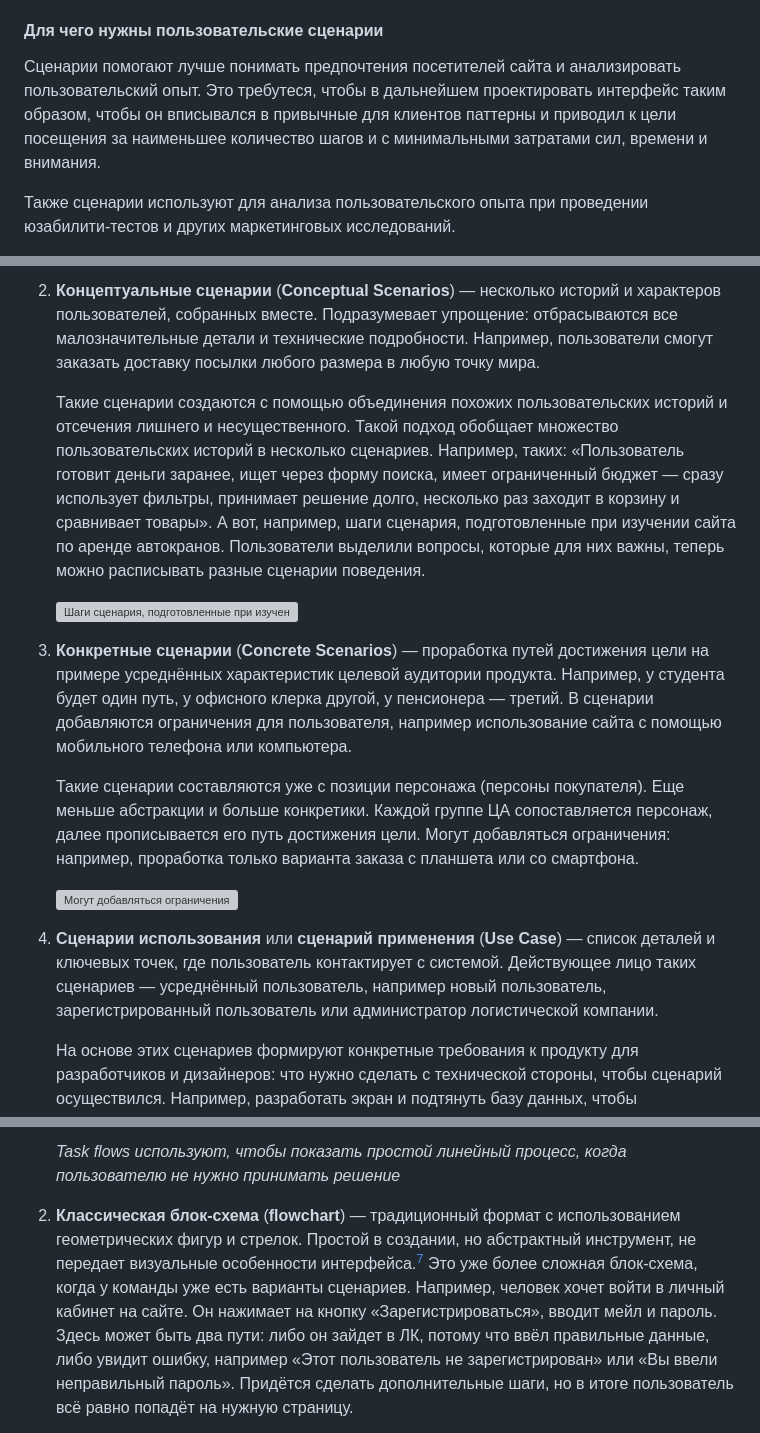
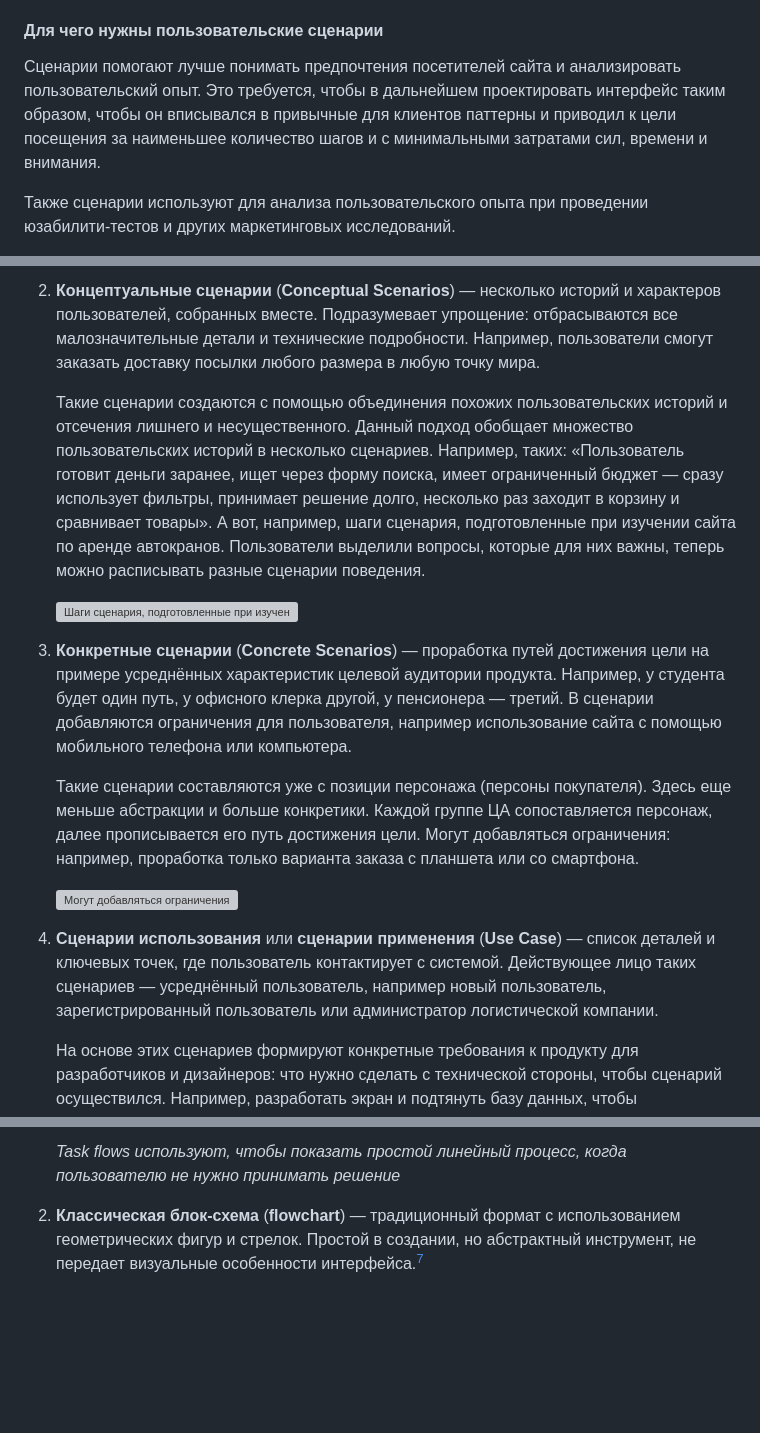
Before and after one commit to edu-top/68c8071d63e4ad8e0adf4601, a Markdown page: wiki/08_flows.md, 3 parts joined by grey strips. Drawn GitHub-style; blank space fills up the shorter version; grey boxes are pictures that could not be loaded.

```diff
--- a/wiki/08_flows.md
+++ b/wiki/08_flows.md
@@ -205,7 +205,7 @@
 Например, студенты не сидят за компьютером весь день, поэтому, скорее всего, будут чаще пользоваться мобильной версией сайта. А офисные сотрудники в рабочее время ― десктопной версией.[^chto-takoe-polzovatelskie-scenarii-i-dlya-chego-ih-nuzhno-stroit]
 
 #### Для чего нужны пользовательские сценарии
-Сценарии помогают лучше понимать предпочтения посетителей сайта и анализировать пользовательский опыт. Это требутеся, чтобы в дальнейшем проектировать интерфейс таким образом, чтобы он вписывался в привычные для клиентов паттерны и приводил к цели посещения за наименьшее количество шагов и с минимальными затратами сил, времени и внимания.
+Сценарии помогают лучше понимать предпочтения посетителей сайта и анализировать пользовательский опыт. Это требуется, чтобы в дальнейшем проектировать интерфейс таким образом, чтобы он вписывался в привычные для клиентов паттерны и приводил к цели посещения за наименьшее количество шагов и с минимальными затратами сил, времени и внимания.
 
 Также сценарии используют для анализа пользовательского опыта при проведении юзабилити-тестов и других маркетинговых исследований.
 
@@ -236,17 +243,17 @@
 
 2. **Концептуальные сценарии** (**Conceptual Scenarios**) — несколько историй и характеров пользователей, собранных вместе. Подразумевает упрощение: отбрасываются все малозначительные детали и технические подробности. Например, пользователи смогут заказать доставку посылки любого размера в любую точку мира.
 
-    Такие сценарии создаются с помощью объединения похожих пользовательских историй и отсечения лишнего и несущественного. Такой подход обобщает множество пользовательских историй в несколько сценариев. Например, таких: «Пользователь готовит деньги заранее, ищет через форму поиска, имеет ограниченный бюджет — сразу использует фильтры, принимает решение долго, несколько раз заходит в корзину и сравнивает товары». А вот, например, шаги сценария, подготовленные при изучении сайта по аренде автокранов. Пользователи выделили вопросы, которые для них важны, теперь можно расписывать разные сценарии поведения.
+    Такие сценарии создаются с помощью объединения похожих пользовательских историй и отсечения лишнего и несущественного. Данный подход обобщает множество пользовательских историй в несколько сценариев. Например, таких: «Пользователь готовит деньги заранее, ищет через форму поиска, имеет ограниченный бюджет — сразу использует фильтры, принимает решение долго, несколько раз заходит в корзину и сравнивает товары». А вот, например, шаги сценария, подготовленные при изучении сайта по аренде автокранов. Пользователи выделили вопросы, которые для них важны, теперь можно расписывать разные сценарии поведения.
 
     ![Шаги сценария, подготовленные при изучении сайта по аренде автокранов](../img/OCegoP6-1024x504.png)
 
 3. **Конкретные сценарии** (**Concrete Scenarios**) — проработка путей достижения цели на примере усреднённых характеристик целевой аудитории продукта. Например, у студента будет один путь, у офисного клерка другой, у пенсионера — третий. В сценарии добавляются ограничения для пользователя, например использование сайта с помощью мобильного телефона или компьютера.
 
-    Такие сценарии составляются уже с позиции персонажа (персоны покупателя). Еще меньше абстракции и больше конкретики. Каждой группе ЦА сопоставляется персонаж, далее прописывается его путь достижения цели. Могут добавляться ограничения: например, проработка только варианта заказа с планшета или со смартфона.
+    Такие сценарии составляются уже с позиции персонажа (персоны покупателя). Здесь еще меньше абстракции и больше конкретики. Каждой группе ЦА сопоставляется персонаж, далее прописывается его путь достижения цели. Могут добавляться ограничения: например, проработка только варианта заказа с планшета или со смартфона.
 
     ![Могут добавляться ограничения](../img/image042-1024x519.png)
 
-4. **Сценарии использования** или **сценарий применения** (**Use Case**) — список деталей и ключевых точек, где пользователь контактирует с системой. Действующее лицо таких сценариев — усреднённый пользователь, например новый пользователь, зарегистрированный пользователь или администратор логистической компании.
+4. **Сценарии использования** или **сценарии применения** (**Use Case**) — список деталей и ключевых точек, где пользователь контактирует с системой. Действующее лицо таких сценариев — усреднённый пользователь, например новый пользователь, зарегистрированный пользователь или администратор логистической компании.
 
     На основе этих сценариев формируют конкретные требования к продукту для разработчиков и дизайнеров: что нужно сделать с технической стороны, чтобы сценарий осуществился. Например, разработать экран и подтянуть базу данных, чтобы пользователь при заполнении формы не вводил вручную город, а мог выбрать его из списка или определить по геолокации. В данном случае пользовательский опыт описывается по шагам: кто, каким образом и в какой последовательности делает. Это должен быть наиболее детализированный и технически проработанный вариант.
 
@@ -274,5 +281,5 @@
 
     *Task flows используют, чтобы показать простой линейный процесс, когда пользователю не нужно принимать решение*
 
-2. **Классическая блок-схема** (**flowchart**) — традиционный формат с использованием геометрических фигур и стрелок. Простой в создании, но абстрактный инструмент, не передает визуальные особенности интерфейса.[^user-flow] Это уже более сложная блок-схема, когда у команды уже есть варианты сценариев. Например, человек хочет войти в личный кабинет на сайте. Он нажимает на кнопку «Зарегистрироваться», вводит мейл и пароль. Здесь может быть два пути: либо он зайдет в ЛК, потому что ввёл правильные данные, либо увидит ошибку, например «Этот пользователь не зарегистрирован» или «Вы ввели неправильный пароль». Придётся сделать дополнительные шаги, но в итоге пользователь всё равно попадёт на нужную страницу.
+2. **Классическая блок-схема** (**flowchart**) — традиционный формат с использованием геометрических фигур и стрелок. Простой в создании, но абстрактный инструмент, не передает визуальные особенности интерфейса.[^user-flow]
 
```
Also changed, not shown: other parts of wiki/08_flows.md (+24 -1 lines).
